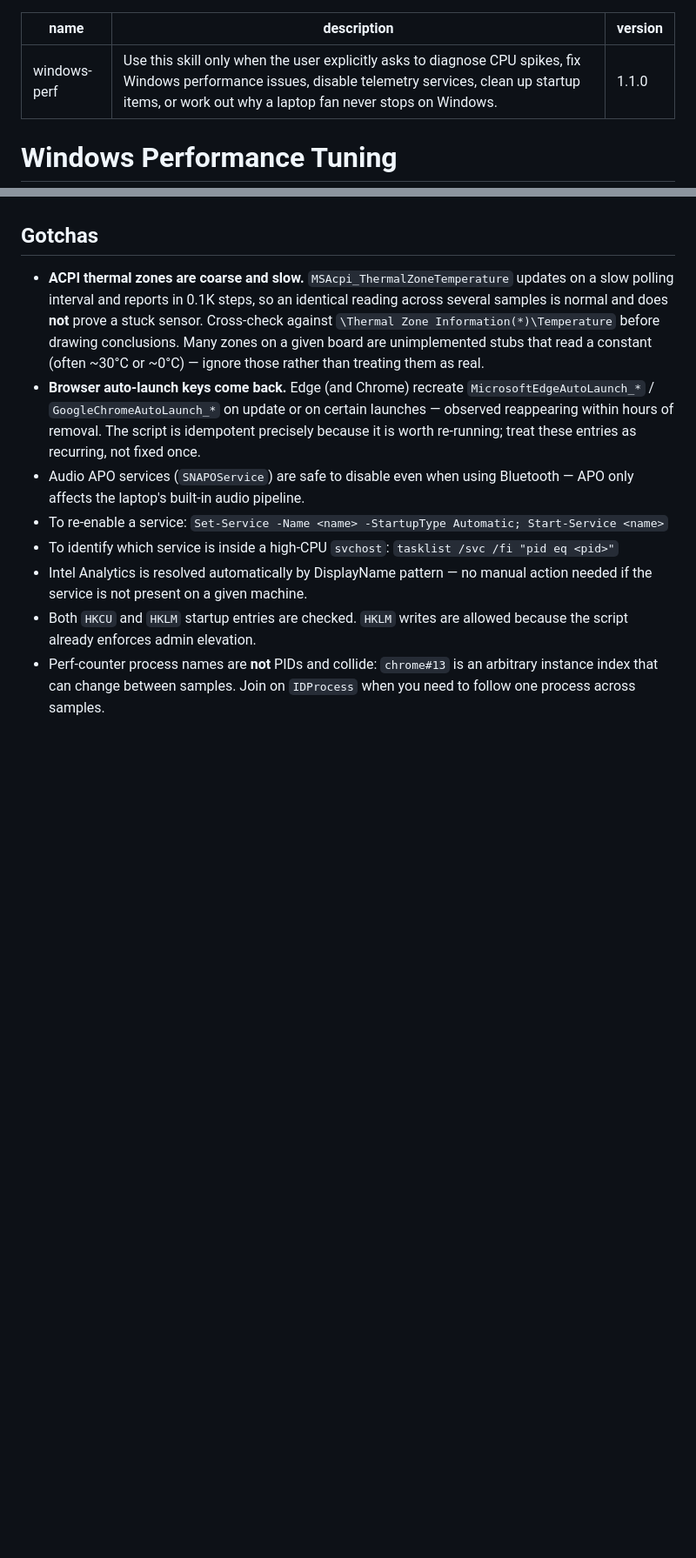
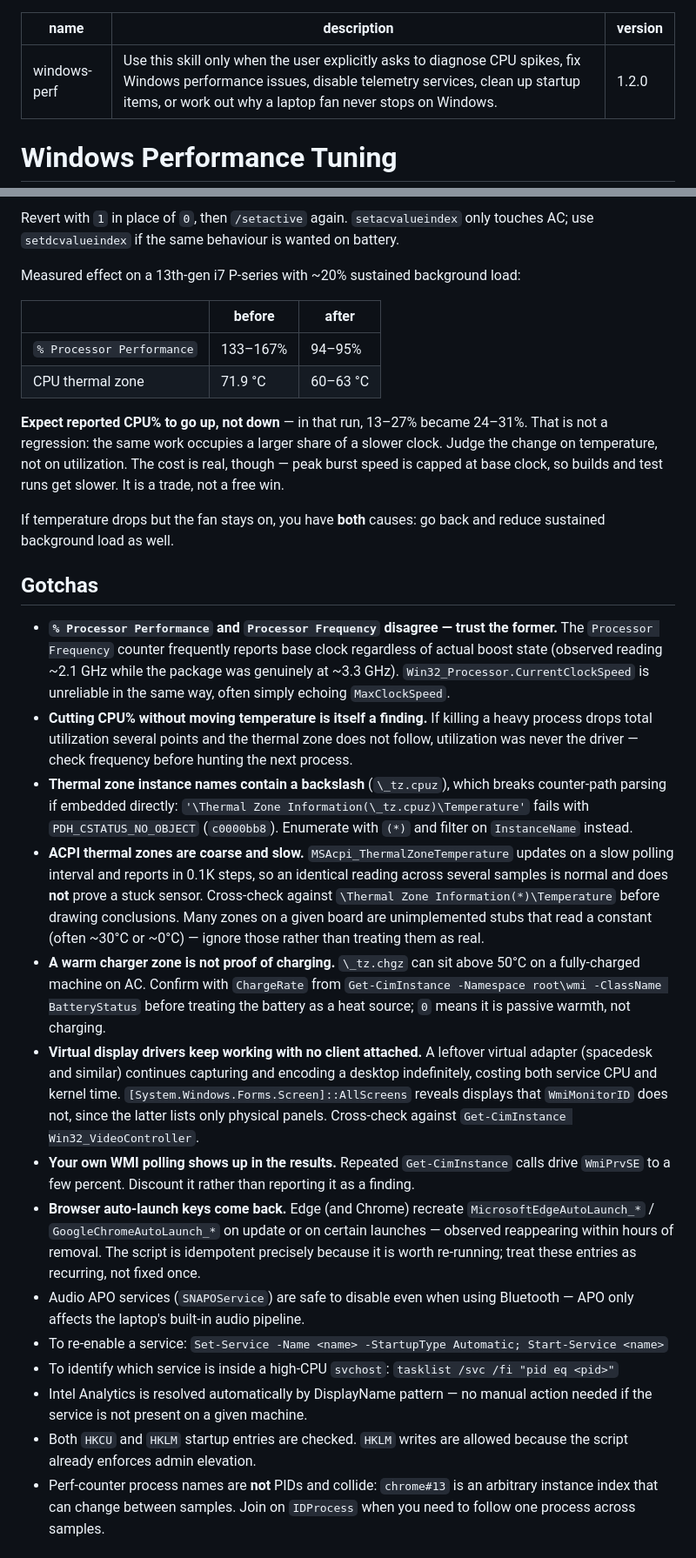
Before and after one commit to guyvdn/skills, a Markdown page: skills/windows-perf/SKILL.md, 2 parts joined by grey strips. Shown at 87% size. GitHub-like rendering; blank space fills up the shorter version.

```diff
--- a/skills/windows-perf/SKILL.md
+++ b/skills/windows-perf/SKILL.md
@@ -1,7 +1,7 @@
 ---
 name: windows-perf
 description: 'Use this skill only when the user explicitly asks to diagnose CPU spikes, fix Windows performance issues, disable telemetry services, clean up startup items, or work out why a laptop fan never stops on Windows.'
-version: 1.1.0
+version: 1.2.0
 ---
 
 # Windows Performance Tuning
@@ -186,12 +232,54 @@ Then reduce **sustained background load** — that is the lever, not a single ki
+Revert with `1` in place of `0`, then `/setactive` again. `setacvalueindex` only
+touches AC; use `setdcvalueindex` if the same behaviour is wanted on battery.
+
+Measured effect on a 13th-gen i7 P-series with ~20% sustained background load:
+
+| | before | after |
+|---|---|---|
+| `% Processor Performance` | 133–167% | 94–95% |
+| CPU thermal zone | 71.9 °C | 60–63 °C |
+
+**Expect reported CPU% to go up, not down** — in that run, 13–27% became 24–31%.
+That is not a regression: the same work occupies a larger share of a slower clock.
+Judge the change on temperature, not on utilization. The cost is real, though —
+peak burst speed is capped at base clock, so builds and test runs get slower. It is
+a trade, not a free win.
+
+If temperature drops but the fan stays on, you have **both** causes: go back and
+reduce sustained background load as well.
 
 ## Gotchas
 
+- **`% Processor Performance` and `Processor Frequency` disagree — trust the former.**
+  The `Processor Frequency` counter frequently reports base clock regardless of
+  actual boost state (observed reading ~2.1 GHz while the package was genuinely at
+  ~3.3 GHz). `Win32_Processor.CurrentClockSpeed` is unreliable in the same way, often
+  simply echoing `MaxClockSpeed`.
+- **Cutting CPU% without moving temperature is itself a finding.** If killing a heavy
+  process drops total utilization several points and the thermal zone does not
+  follow, utilization was never the driver — check frequency before hunting the next
+  process.
+- **Thermal zone instance names contain a backslash** (`\_tz.cpuz`), which breaks
+  counter-path parsing if embedded directly: `'\Thermal Zone Information(\_tz.cpuz)\Temperature'`
+  fails with `PDH_CSTATUS_NO_OBJECT` (`c0000bb8`). Enumerate with `(*)` and filter on
+  `InstanceName` instead.
 - **ACPI thermal zones are coarse and slow.** `MSAcpi_ThermalZoneTemperature` updates
   on a slow polling interval and reports in 0.1K steps, so an identical reading across
   several samples is normal and does **not** prove a stuck sensor. Cross-check against
   `\Thermal Zone Information(*)\Temperature` before drawing conclusions. Many zones on
   a given board are unimplemented stubs that read a constant (often ~30°C or ~0°C) —
   ignore those rather than treating them as real.
+- **A warm charger zone is not proof of charging.** `\_tz.chgz` can sit above 50°C on
+  a fully-charged machine on AC. Confirm with `ChargeRate` from
+  `Get-CimInstance -Namespace root\wmi -ClassName BatteryStatus` before treating the
+  battery as a heat source; `0` means it is passive warmth, not charging.
+- **Virtual display drivers keep working with no client attached.** A leftover virtual
+  adapter (spacedesk and similar) continues capturing and encoding a desktop
+  indefinitely, costing both service CPU and kernel time. `[System.Windows.Forms.Screen]::AllScreens`
+  reveals displays that `WmiMonitorID` does not, since the latter lists only physical
+  panels. Cross-check against `Get-CimInstance Win32_VideoController`.
+- **Your own WMI polling shows up in the results.** Repeated `Get-CimInstance` calls
+  drive `WmiPrvSE` to a few percent. Discount it rather than reporting it as a finding.
 - **Browser auto-launch keys come back.** Edge (and Chrome) recreate
   `MicrosoftEdgeAutoLaunch_*` / `GoogleChromeAutoLaunch_*` on update or on certain
   launches — observed reappearing within hours of removal. The script is idempotent
```
Also changed, not shown: other parts of skills/windows-perf/SKILL.md (+53 -7 lines), 1 other file.
